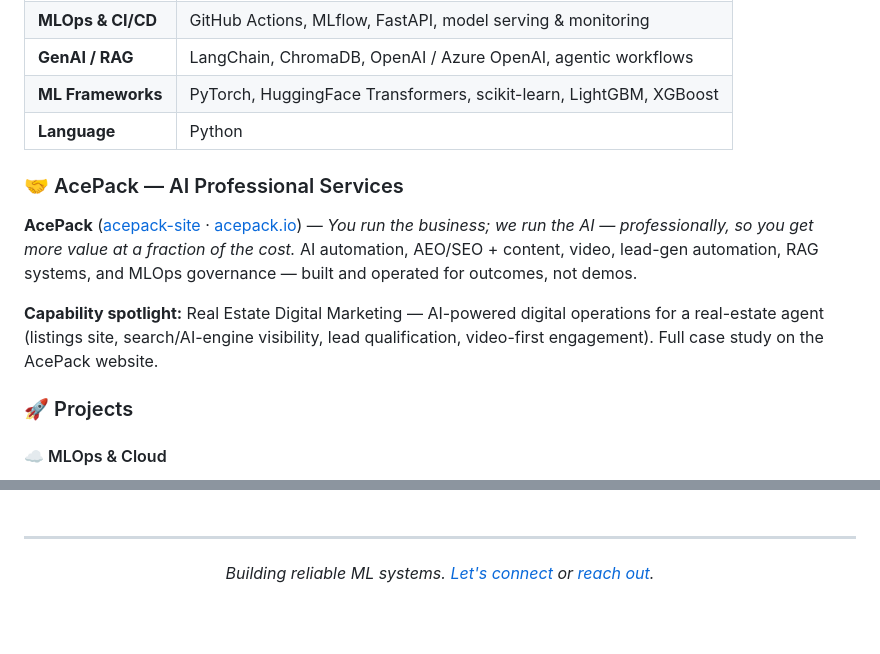
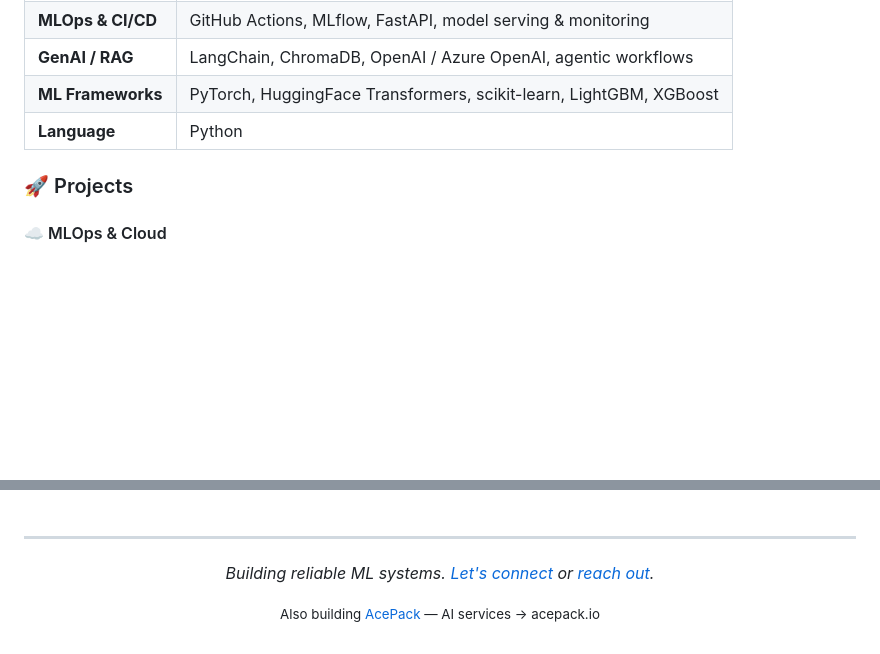
Before and after one commit to asadullahqb/asadullahqb, a Markdown page: README.md, 2 parts joined by grey strips. Drawn GitHub-style; blank space fills up the shorter version.

Commit message:
De-emphasize AcePack; center MLOps identity

```diff
--- a/README.md
+++ b/README.md
@@ -39,12 +39,6 @@ Staff-level MLOps engineer focused on building and operating production machine-
 | **GenAI / RAG** | LangChain, ChromaDB, OpenAI / Azure OpenAI, agentic workflows |
 | **ML Frameworks** | PyTorch, HuggingFace Transformers, scikit-learn, LightGBM, XGBoost |
 | **Language** | Python |
-
-### 🤝 AcePack — AI Professional Services
-
-**AcePack** ([acepack-site](https://github.com/asadullahqb/acepack-site) · [acepack.io](http://acepack.io/)) — *You run the business; we run the AI — professionally, so you get more value at a fraction of the cost.* AI automation, AEO/SEO + content, video, lead-gen automation, RAG systems, and MLOps governance — built and operated for outcomes, not demos.
-
-**Capability spotlight:** Real Estate Digital Marketing — AI-powered digital operations for a real-estate agent (listings site, search/AI-engine visibility, lead qualification, video-first engagement). Full case study on the AcePack website.
 
 ### 🚀 Projects
 
@@ -89,3 +83,7 @@ Staff-level MLOps engineer focused on building and operating production machine-
 <p align="center">
   <i>Building reliable ML systems. <a href="https://www.linkedin.com/in/aqb16">Let's connect</a> or <a href="mailto:asadullah.q.bhatti@gmail.com">reach out</a>.</i>
 </p>
+
+<p align="center">
+  <small>Also building <a href="http://acepack.io/">AcePack</a> — AI services → acepack.io</small>
+</p>
```
